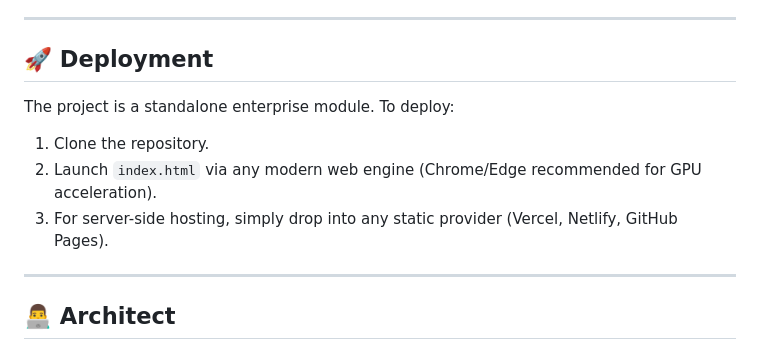
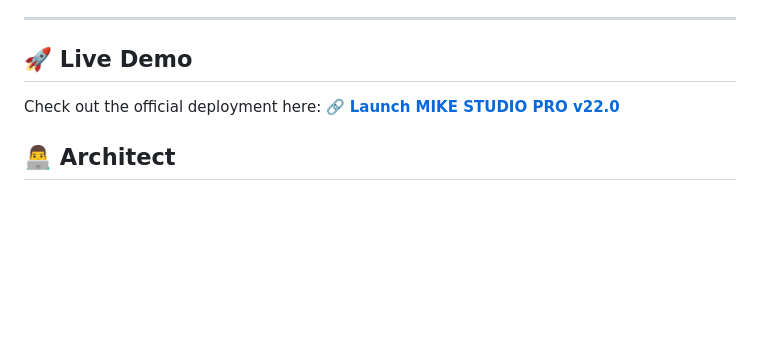
Before and after one commit to CyberVisionStudio/mike-studio-pro, a Markdown page: README.md, the part around the change. GitHub-like rendering; blank space fills up the shorter version.

```diff
--- a/README.md
+++ b/README.md
@@ -53,15 +53,10 @@ Unlike standard vectorizers, MIKE STUDIO PRO operates on a **Quantum-Sync Matrix
 
 ---
 
-## 🚀 Deployment
+## 🚀 Live Demo
 
-The project is a standalone enterprise module. To deploy:
-
-1. Clone the repository.
-2. Launch `index.html` via any modern web engine (Chrome/Edge recommended for GPU acceleration).
-3. For server-side hosting, simply drop into any static provider (Vercel, Netlify, GitHub Pages).
-
----
+Check out the official deployment here:
+🔗 **[Launch MIKE STUDIO PRO v22.0](https://mike-studio-pro.vercel.app)**
 
 ## 👨‍💻 Architect
 
```
